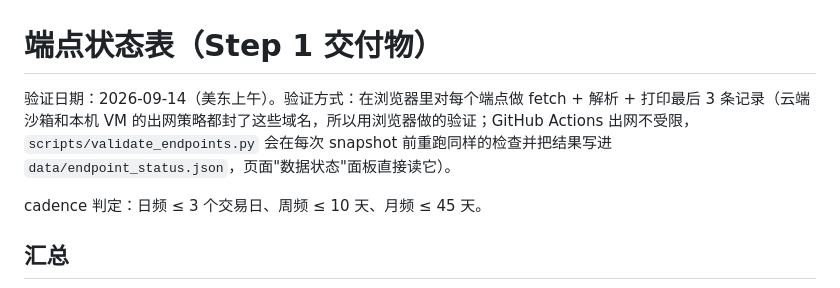
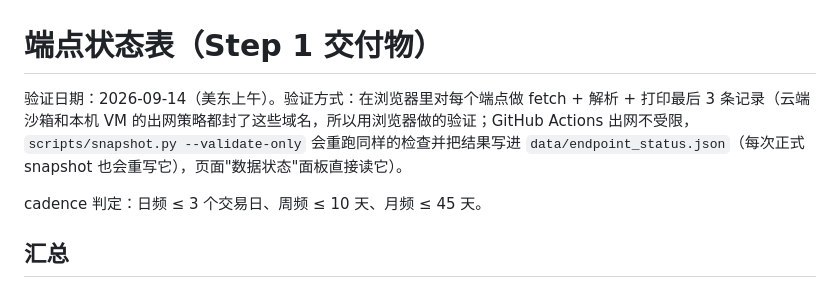
Before and after one commit to attm-agenticcoding/gold-regime-dashboard, a Markdown page: docs/ENDPOINT_STATUS.md, the part around the change. Rendered like a GitHub page.

Commit message:
docs: validate-only flag
Co-Authored-By: Claude Fable 5.1 <noreply@anthropic.com>
Claude-Session: https://claude.ai/code/session_015D59oFSMvpVZaQvWhsoeSU

```diff
--- a/docs/ENDPOINT_STATUS.md
+++ b/docs/ENDPOINT_STATUS.md
@@ -1,6 +1,6 @@
 # 端点状态表（Step 1 交付物）
 
-验证日期：2026-09-14（美东上午）。验证方式：在浏览器里对每个端点做 fetch + 解析 + 打印最后 3 条记录（云端沙箱和本机 VM 的出网策略都封了这些域名，所以用浏览器做的验证；GitHub Actions 出网不受限，`scripts/validate_endpoints.py` 会在每次 snapshot 前重跑同样的检查并把结果写进 `data/endpoint_status.json`，页面"数据状态"面板直接读它）。
+验证日期：2026-09-14（美东上午）。验证方式：在浏览器里对每个端点做 fetch + 解析 + 打印最后 3 条记录（云端沙箱和本机 VM 的出网策略都封了这些域名，所以用浏览器做的验证；GitHub Actions 出网不受限，`scripts/snapshot.py --validate-only` 会重跑同样的检查并把结果写进 `data/endpoint_status.json`（每次正式 snapshot 也会重写它），页面"数据状态"面板直接读它）。
 
 cadence 判定：日频 ≤ 3 个交易日、周频 ≤ 10 天、月频 ≤ 45 天。
 
```
